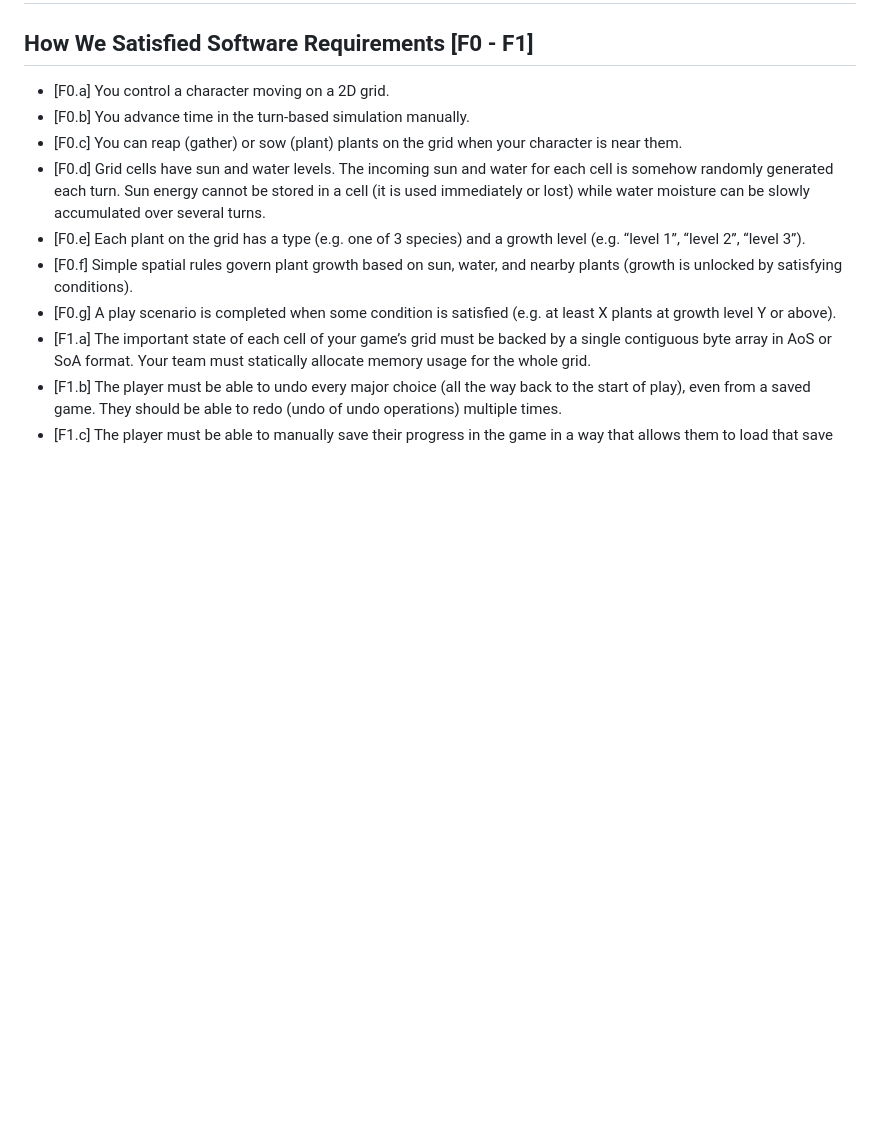
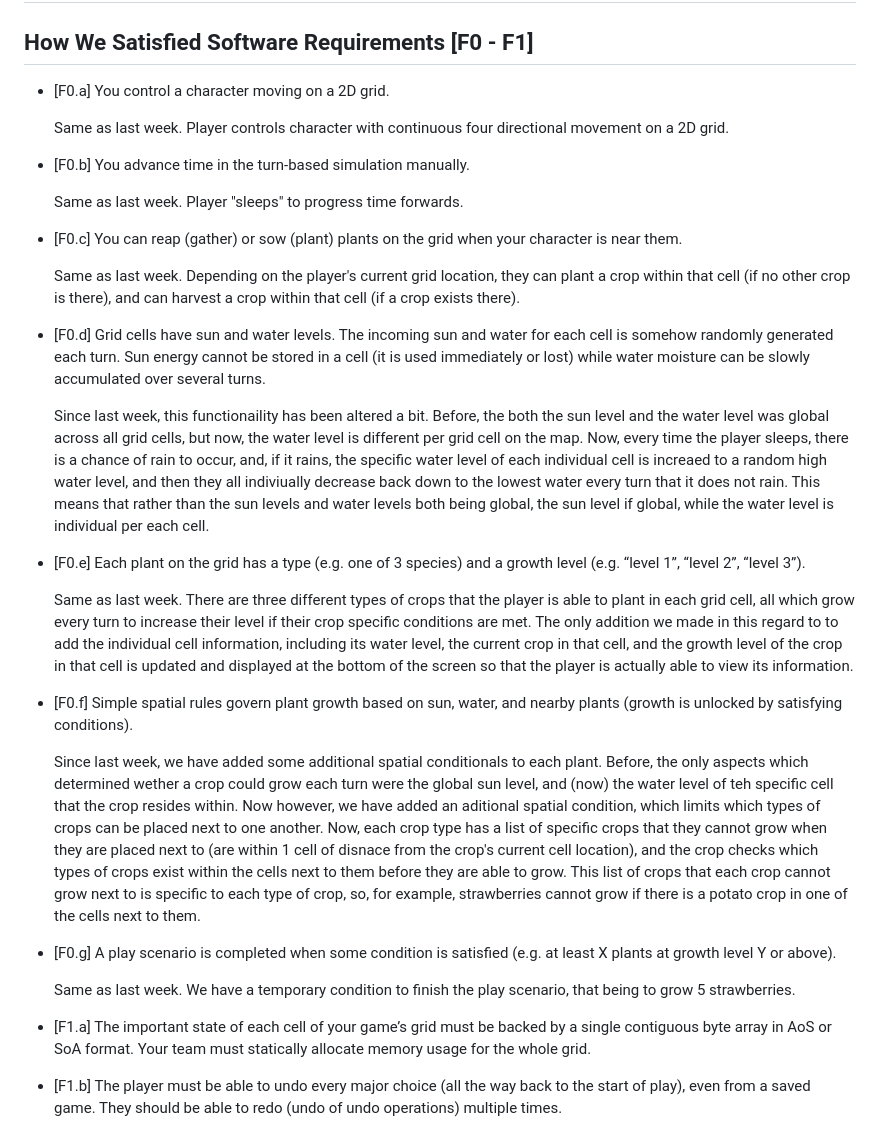
Before and after one commit to aplaxco1/CMPM121-FinalProject-Group5, a Markdown page: README.md, the part around the change. Rendered like a GitHub page; blank space fills up the shorter version.

Commit message:
some updates to f1 devlog

```diff
--- a/README.md
+++ b/README.md
@@ -181,13 +181,43 @@ even further develop the art and visuals of our game.
 ## How We Satisfied Software Requirements [F0 - F1]
 
 - [F0.a] You control a character moving on a 2D grid.
+
+  Same as last week. Player controls character with continuous four directional movement on a 2D grid.
+
 - [F0.b] You advance time in the turn-based simulation manually.
+
+  Same as last week. Player "sleeps" to progress time forwards.
+
 - [F0.c] You can reap (gather) or sow (plant) plants on the grid when your character is near them.
+
+  Same as last week. Depending on the player's current grid location, they can plant a crop within that cell (if no other crop is there), and can harvest a crop within that cell (if a crop exists there).
+
 - [F0.d] Grid cells have sun and water levels. The incoming sun and water for each cell is somehow randomly generated each turn. Sun energy cannot be stored in a cell (it is used immediately or lost) while
   water moisture can be slowly accumulated over several turns.
+
+  Since last week, this functionaility has been altered a bit. Before, the both the sun level and the water level was global across all grid cells, but now, the water level is different per grid cell on the map.
+  Now, every time the player sleeps, there is a chance of rain to occur, and, if it rains, the specific water level of each individual cell is increaed to a random high water level, and then they all indiviually
+  decrease back down to the lowest water every turn that it does not rain. This means that rather than the sun levels and water levels both being global, the sun level if global, while the water level is
+  individual per each cell.
+
 - [F0.e] Each plant on the grid has a type (e.g. one of 3 species) and a growth level (e.g. “level 1”, “level 2”, “level 3”).
+
+  Same as last week. There are three different types of crops that the player is able to plant in each grid cell, all which grow every turn to increase their level if their crop specific conditions are met.
+  The only addition we made in this regard to to add the individual cell information, including its water level, the current crop in that cell, and the growth level of the crop in that cell is updated and
+  displayed at the bottom of the screen so that the player is actually able to view its information.
+
 - [F0.f] Simple spatial rules govern plant growth based on sun, water, and nearby plants (growth is unlocked by satisfying conditions).
+
+  Since last week, we have added some additional spatial conditionals to each plant. Before, the only aspects which determined wether a crop could grow each turn were the global sun level, and (now) the water
+  level of teh specific cell that the crop resides within. Now however, we have added an aditional spatial condition, which limits which types of crops can be placed next to one another. Now, each crop type has
+  a list of specific crops that they cannot grow when they are placed next to (are within 1 cell of disnace from the crop's current cell location), and the crop checks which types of crops exist within the cells
+  next to them before they are able to grow. This list of crops that each crop cannot grow next to is specific to each type of crop, so, for example, strawberries cannot grow if there is a potato crop in one
+  of the cells next to them.
+
 - [F0.g] A play scenario is completed when some condition is satisfied (e.g. at least X plants at growth level Y or above).
+
+  Same as last week. We have a temporary condition to finish the play scenario, that being to grow 5 strawberries.
+
 - [F1.a] The important state of each cell of your game’s grid must be backed by a single contiguous byte array in AoS or SoA format. Your team must statically allocate memory usage for the whole grid.
 - [F1.b] The player must be able to undo every major choice (all the way back to the start of play), even from a saved game. They should be able to redo (undo of undo operations) multiple times.
 - [F1.c] The player must be able to manually save their progress in the game in a way that allows them to load that save and continue play another day. The player must be able to manage multiple save files (allowing save scumming).
```
